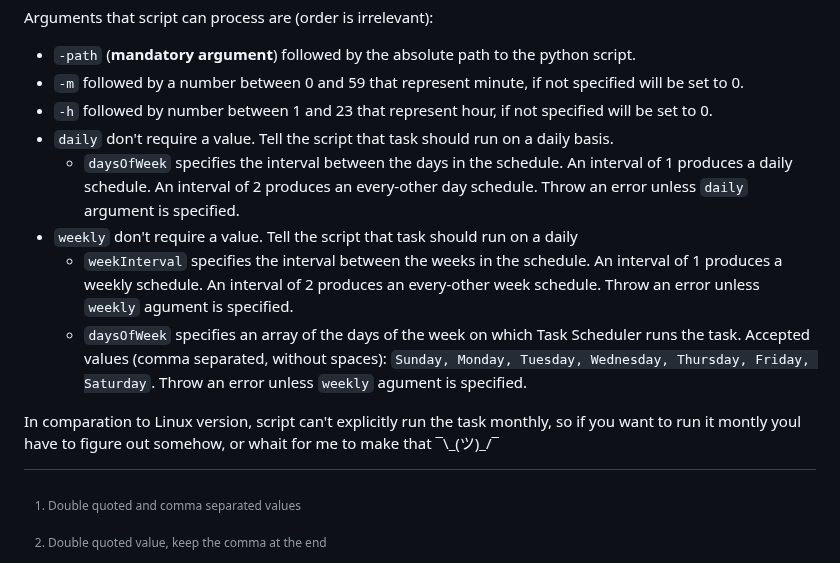
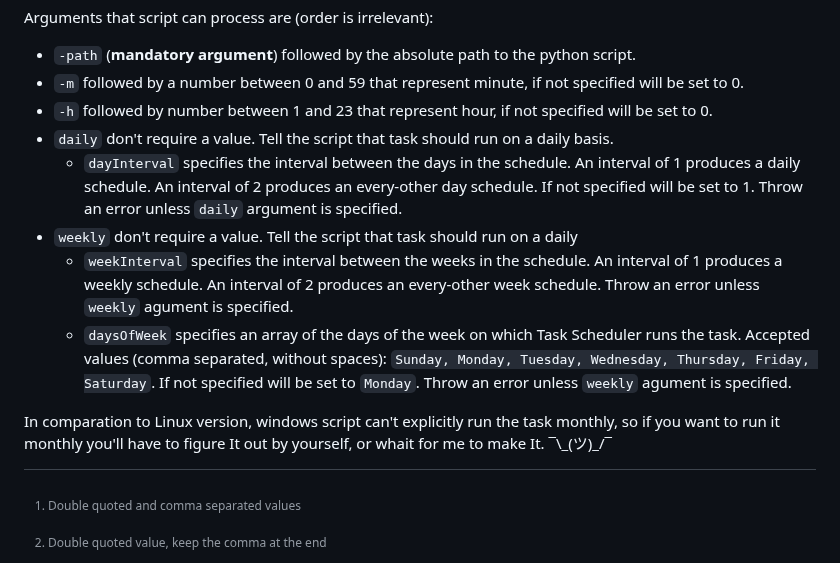
Before and after one commit to Parsyfall/traineeland, a Markdown page: assignment_2/readme.md, the part around the change. GitHub-like rendering.

```diff
--- a/assignment_2/readme.md
+++ b/assignment_2/readme.md
@@ -92,12 +92,12 @@ Arguments that script can process are (order is irrelevant):
 - `-m` followed by a number between 0 and 59 that represent minute, if not specified will be set to 0.
 - `-h` followed by number between 1 and 23 that represent hour, if not specified will be set to 0.
 - `daily` don't require a value. Tell the script that task should run on a daily basis.
-    - `daysOfWeek` specifies the interval between the days in the schedule. An interval of 1 produces a daily schedule. An interval of 2 produces an every-other day schedule. Throw an error unless `daily` argument is specified.
+    - `dayInterval` specifies the interval between the days in the schedule. An interval of 1 produces a daily schedule. An interval of 2 produces an every-other day schedule. If not specified will be set to 1. Throw an error unless `daily` argument is specified.
 - `weekly` don't require a value. Tell the script that task should run on a daily
     - `weekInterval` specifies the interval between the weeks in the schedule. An interval of 1 produces a weekly schedule. An interval of 2 produces an every-other week schedule. Throw an error unless `weekly` agument is specified.
-    - `daysOfWeek` specifies an array of the days of the week on which Task Scheduler runs the task. Accepted values (comma separated, without spaces): `Sunday, Monday, Tuesday, Wednesday, Thursday, Friday, Saturday`. Throw an error unless `weekly` agument is specified.
+    - `daysOfWeek` specifies an array of the days of the week on which Task Scheduler runs the task. Accepted values (comma separated, without spaces): `Sunday, Monday, Tuesday, Wednesday, Thursday, Friday, Saturday`. If not specified will be set to `Monday`. Throw an error unless `weekly` agument is specified.
 
-In comparation to Linux version, script can't explicitly run the task monthly, so if you want to run it montly youl have to figure out somehow, or whait for me to make that  ¯\\\_(ツ)_/¯
+In comparation to Linux version, windows script can't explicitly run the task monthly, so if you want to run it monthly you'll have to figure It out by yourself, or whait for me to make It.  ¯\\\_(ツ)_/¯
 
 [^1]: Double quoted and comma separated values
 [^2]: Double quoted value, keep the comma at the end
```
